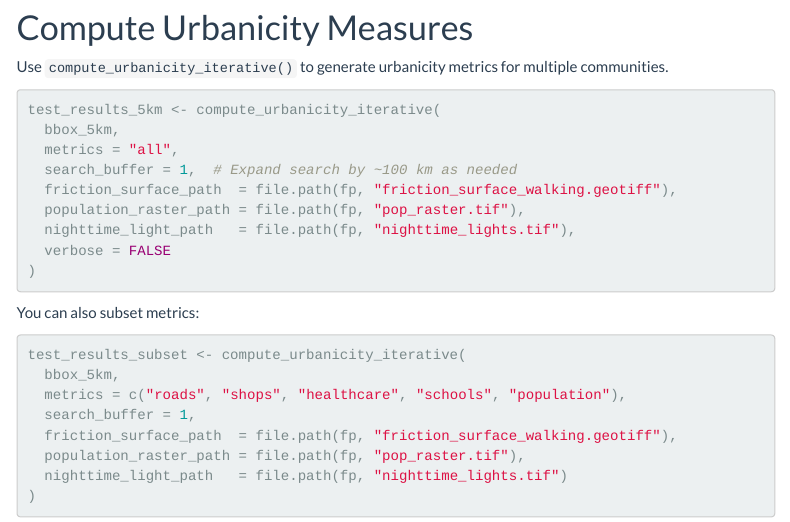
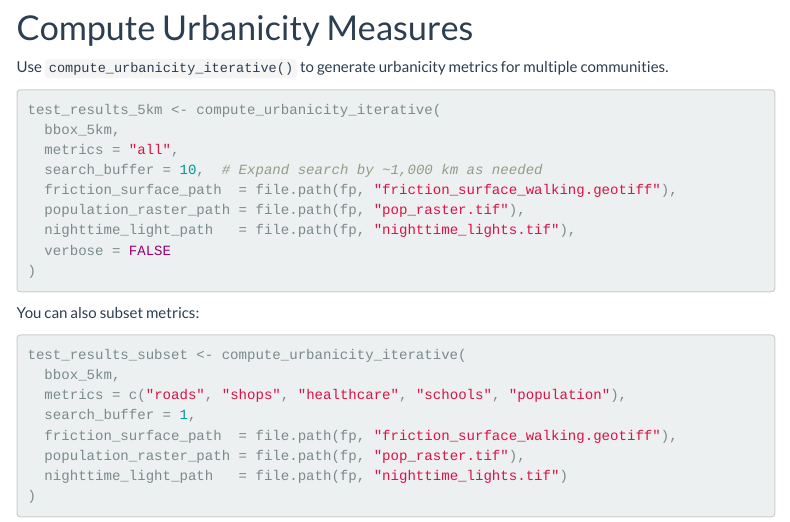
Before and after one commit to tmbarrett2/pecahn-urbanicity, an R Markdown document (analysis/urbanicity_vignette.Rmd): the page in a window 1100 px wide, from 1960 px down. Rendered offline with R 4.5, knitr and Pandoc, with nearby package versions; menus at the side of the page are left out.

Commit message:
update vignette

```diff
--- a/analysis/urbanicity_vignette.Rmd
+++ b/analysis/urbanicity_vignette.Rmd
@@ -118,7 +118,7 @@ Use `compute_urbanicity_iterative()` to generate urbanicity metrics for multiple
 test_results_5km <- compute_urbanicity_iterative(
   bbox_5km,
   metrics = "all",
-  search_buffer = 1,  # Expand search by ~100 km as needed
+  search_buffer = 10,  # Expand search by ~1,000 km as needed
   friction_surface_path  = file.path(fp, "friction_surface_walking.geotiff"),
   population_raster_path = file.path(fp, "pop_raster.tif"),
   nighttime_light_path   = file.path(fp, "nighttime_lights.tif"),
```
Also changed, not shown: 1 other file.
